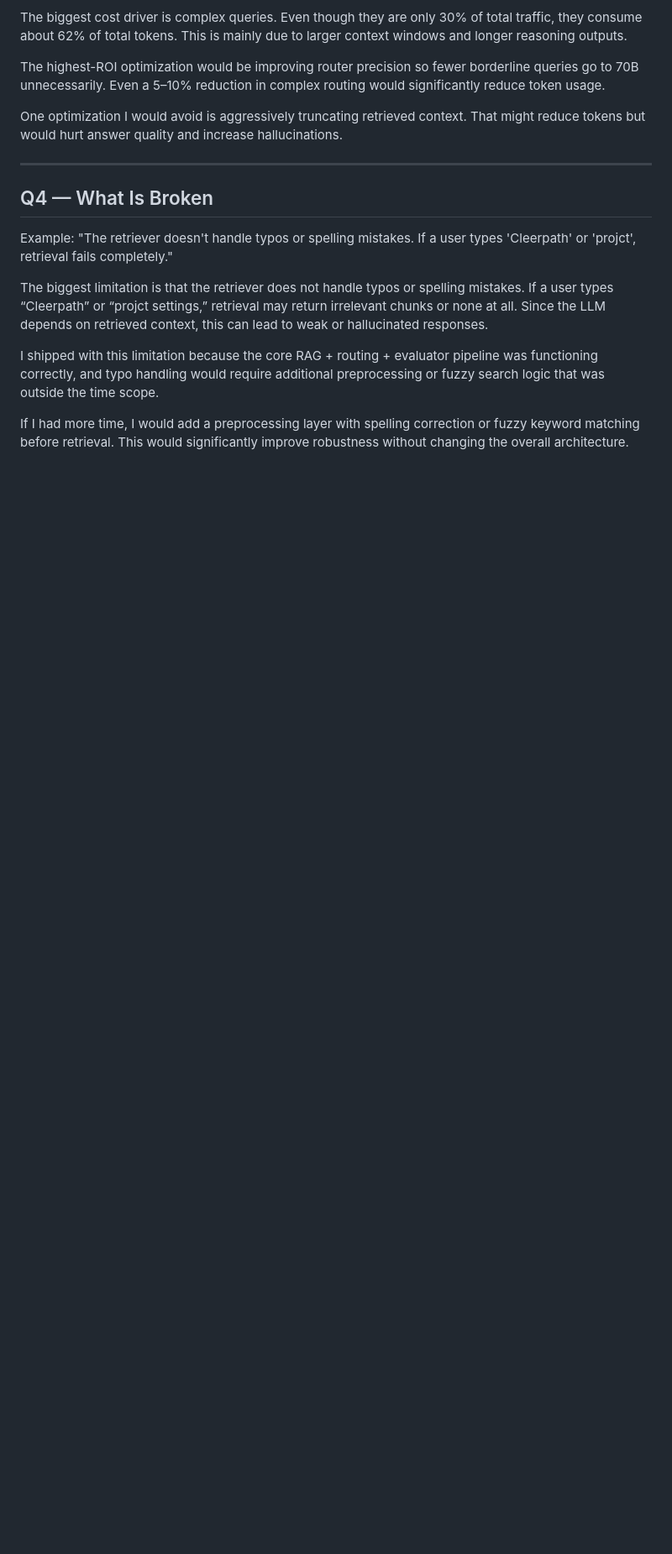
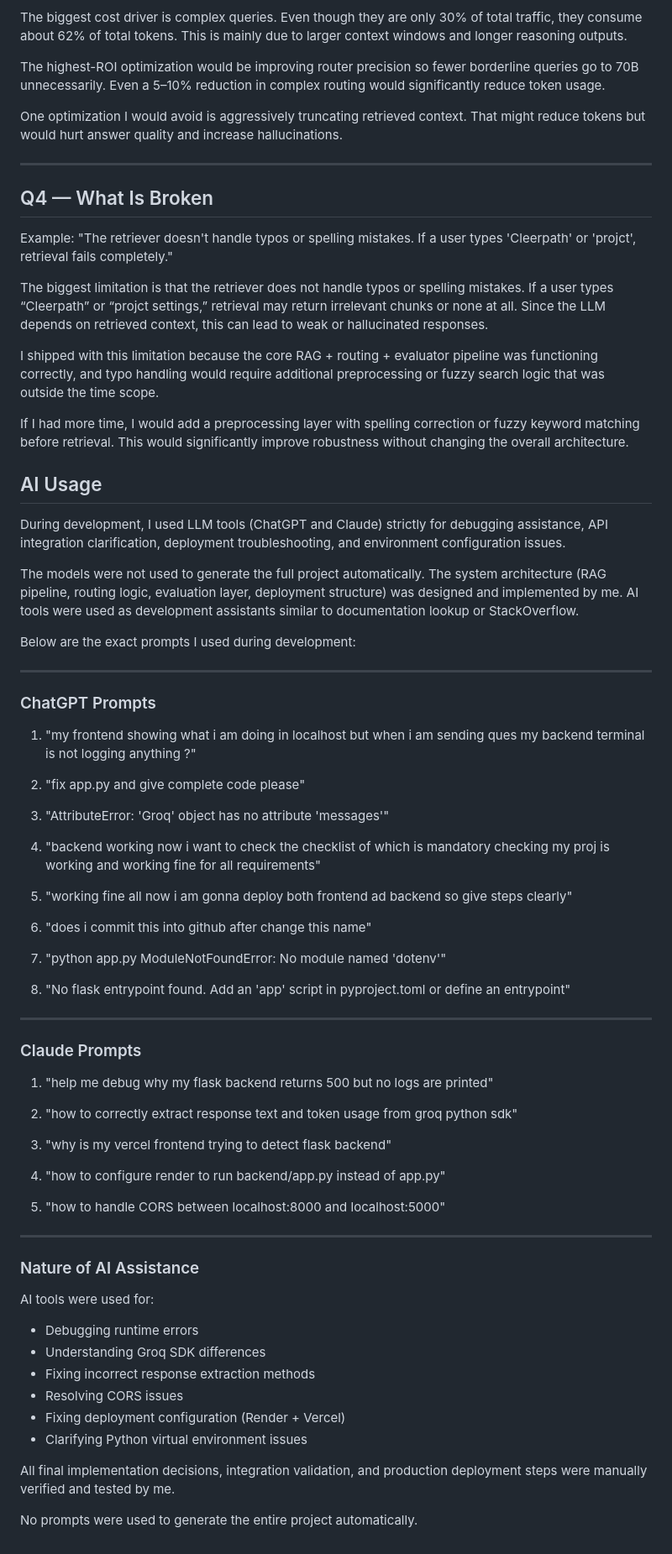
Before and after one commit to SaitejaKommi/clearpath-support-chatbot, a Markdown page: written_answers.md, the part around the change. Shown at 84% size. Drawn GitHub-style; blank space fills up the shorter version.

```diff
--- a/written_answers.md
+++ b/written_answers.md
@@ -82,3 +82,62 @@ The biggest limitation is that the retriever does not handle typos or spelling m
 I shipped with this limitation because the core RAG + routing + evaluator pipeline was functioning correctly, and typo handling would require additional preprocessing or fuzzy search logic that was outside the time scope.
 
 If I had more time, I would add a preprocessing layer with spelling correction or fuzzy keyword matching before retrieval. This would significantly improve robustness without changing the overall architecture.
+
+## AI Usage
+
+During development, I used LLM tools (ChatGPT and Claude) strictly for debugging assistance, API integration clarification, deployment troubleshooting, and environment configuration issues.
+
+The models were not used to generate the full project automatically. The system architecture (RAG pipeline, routing logic, evaluation layer, deployment structure) was designed and implemented by me. AI tools were used as development assistants similar to documentation lookup or StackOverflow.
+
+Below are the exact prompts I used during development:
+
+---
+
+### ChatGPT Prompts
+
+1. "my frontend showing what i am doing in localhost but when i am sending ques my backend terminal is not logging anything ?"
+
+2. "fix app.py and give complete code please"
+
+3. "AttributeError: 'Groq' object has no attribute 'messages'"
+
+4. "backend working now i want to check the checklist of which is mandatory checking my proj is working and working fine for all requirements"
+
+5. "working fine all now i am gonna deploy both frontend ad backend so give steps clearly"
+
+6. "does i commit this into github after change this name"
+
+7. "python app.py ModuleNotFoundError: No module named 'dotenv'"
+
+8. "No flask entrypoint found. Add an 'app' script in pyproject.toml or define an entrypoint"
+
+---
+
+### Claude Prompts
+
+1. "help me debug why my flask backend returns 500 but no logs are printed"
+
+2. "how to correctly extract response text and token usage from groq python sdk"
+
+3. "why is my vercel frontend trying to detect flask backend"
+
+4. "how to configure render to run backend/app.py instead of app.py"
+
+5. "how to handle CORS between localhost:8000 and localhost:5000"
+
+---
+
+### Nature of AI Assistance
+
+AI tools were used for:
+
+- Debugging runtime errors
+- Understanding Groq SDK differences
+- Fixing incorrect response extraction methods
+- Resolving CORS issues
+- Fixing deployment configuration (Render + Vercel)
+- Clarifying Python virtual environment issues
+
+All final implementation decisions, integration validation, and production deployment steps were manually verified and tested by me.
+
+No prompts were used to generate the entire project automatically.
```
